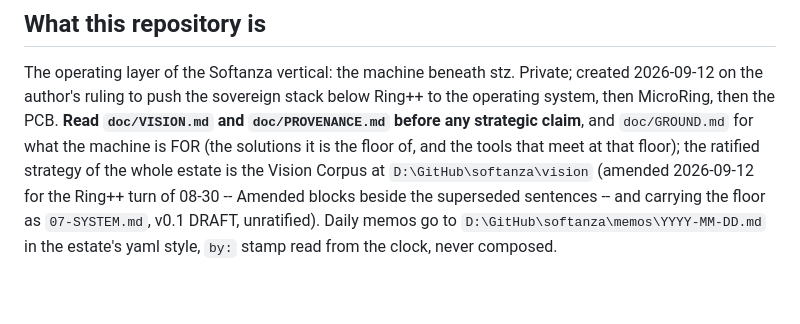
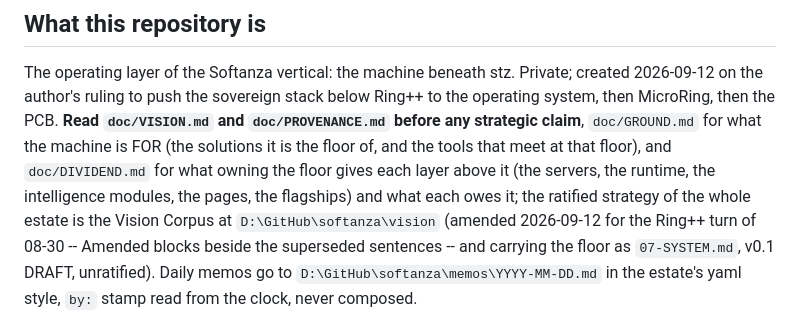
Before and after one commit to mayouni/harobanda, a Markdown page: CLAUDE.md, the part around the change. Drawn GitHub-style; blank space fills up the shorter version.

```diff
--- a/CLAUDE.md
+++ b/CLAUDE.md
@@ -6,8 +6,11 @@ The operating layer of the Softanza vertical: the machine beneath stz.
 Private; created 2026-09-12 on the author's ruling to push the sovereign
 stack below Ring++ to the operating system, then MicroRing, then the
 PCB. **Read `doc/VISION.md` and `doc/PROVENANCE.md` before any
-strategic claim**, and `doc/GROUND.md` for what the machine is FOR (the
-solutions it is the floor of, and the tools that meet at that floor); the ratified strategy of the whole estate is the
+strategic claim**, `doc/GROUND.md` for what the machine is FOR (the
+solutions it is the floor of, and the tools that meet at that floor),
+and `doc/DIVIDEND.md` for what owning the floor gives each layer above
+it (the servers, the runtime, the intelligence modules, the pages, the
+flagships) and what each owes it; the ratified strategy of the whole estate is the
 Vision Corpus at `D:\GitHub\softanza\vision` (amended 2026-09-12 for the
 Ring++ turn of 08-30 -- Amended blocks beside the superseded sentences --
 and carrying the floor as `07-SYSTEM.md`, v0.1 DRAFT, unratified). Daily memos go to
```
Also changed, not shown: doc/DIVIDEND.md (added, +418 -0 lines), doc/GROUND.md (+3 -1 lines).
